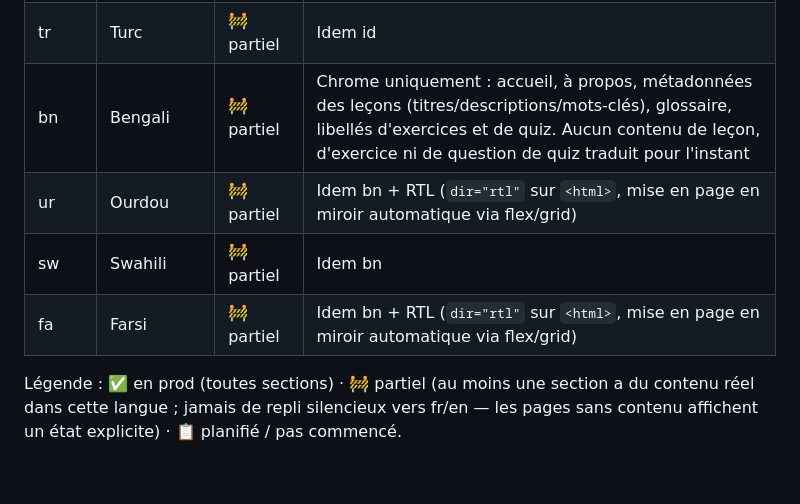
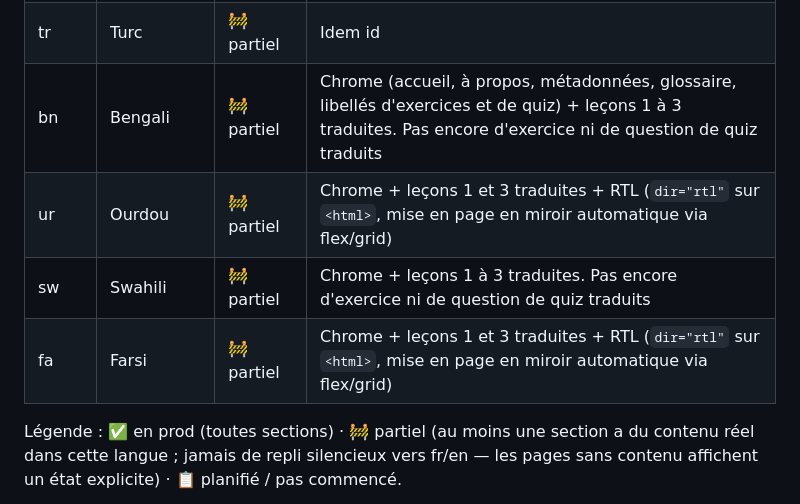
Before and after one commit to jpbruneton/thermo_book, a Markdown page: docs/languages.md, the part around the change. Rendered like a GitHub page; blank space fills up the shorter version.

Commit message:
Publie les premières leçons dans quatre nouvelles langues

```diff
--- a/docs/languages.md
+++ b/docs/languages.md
@@ -26,10 +26,10 @@ ce qui varie entre langues, c'est la profondeur du contenu réellement traduit
 | ar   | Arabe      | 🚧 partiel   | Idem de + RTL (`dir="rtl"` sur `<html>`, mise en page en miroir automatique via flex/grid) |
 | id   | Indonésien | 🚧 partiel   | Accueil, à propos, métadonnées des leçons, glossaire, leçons 1 et 2, exercices du chapitre 2 et quiz de la leçon 1 traduits |
 | tr   | Turc       | 🚧 partiel   | Idem id |
-| bn   | Bengali    | 🚧 partiel   | Chrome uniquement : accueil, à propos, métadonnées des leçons (titres/descriptions/mots-clés), glossaire, libellés d'exercices et de quiz. Aucun contenu de leçon, d'exercice ni de question de quiz traduit pour l'instant |
-| ur   | Ourdou     | 🚧 partiel   | Idem bn + RTL (`dir="rtl"` sur `<html>`, mise en page en miroir automatique via flex/grid) |
-| sw   | Swahili    | 🚧 partiel   | Idem bn |
-| fa   | Farsi      | 🚧 partiel   | Idem bn + RTL (`dir="rtl"` sur `<html>`, mise en page en miroir automatique via flex/grid) |
+| bn   | Bengali    | 🚧 partiel   | Chrome (accueil, à propos, métadonnées, glossaire, libellés d'exercices et de quiz) + leçons 1 à 3 traduites. Pas encore d'exercice ni de question de quiz traduits |
+| ur   | Ourdou     | 🚧 partiel   | Chrome + leçons 1 et 3 traduites + RTL (`dir="rtl"` sur `<html>`, mise en page en miroir automatique via flex/grid) |
+| sw   | Swahili    | 🚧 partiel   | Chrome + leçons 1 à 3 traduites. Pas encore d'exercice ni de question de quiz traduits |
+| fa   | Farsi      | 🚧 partiel   | Chrome + leçons 1 et 3 traduites + RTL (`dir="rtl"` sur `<html>`, mise en page en miroir automatique via flex/grid) |
 
 Légende : ✅ en prod (toutes sections) · 🚧 partiel (au moins une section a du
 contenu réel dans cette langue ; jamais de repli silencieux vers fr/en — les
```
